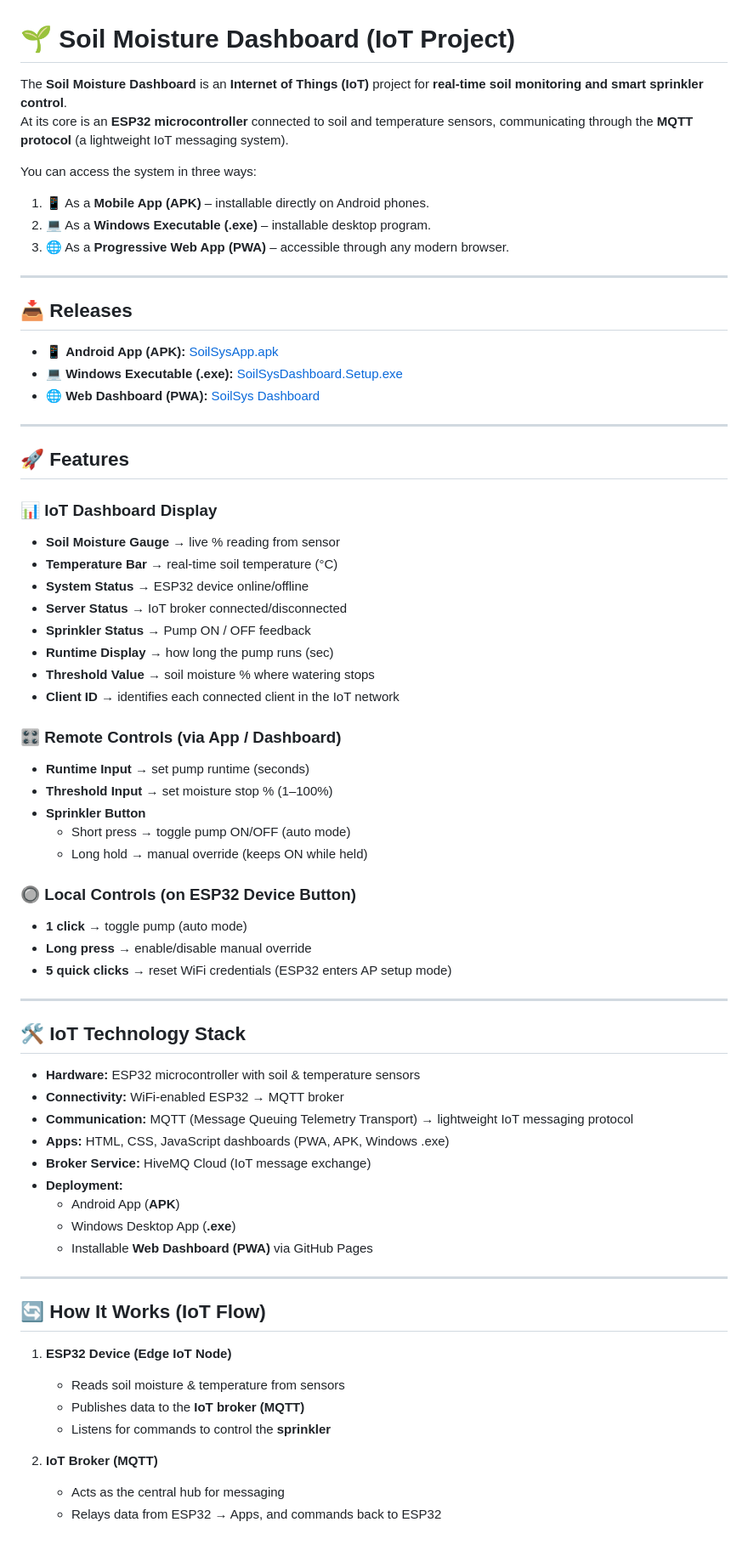
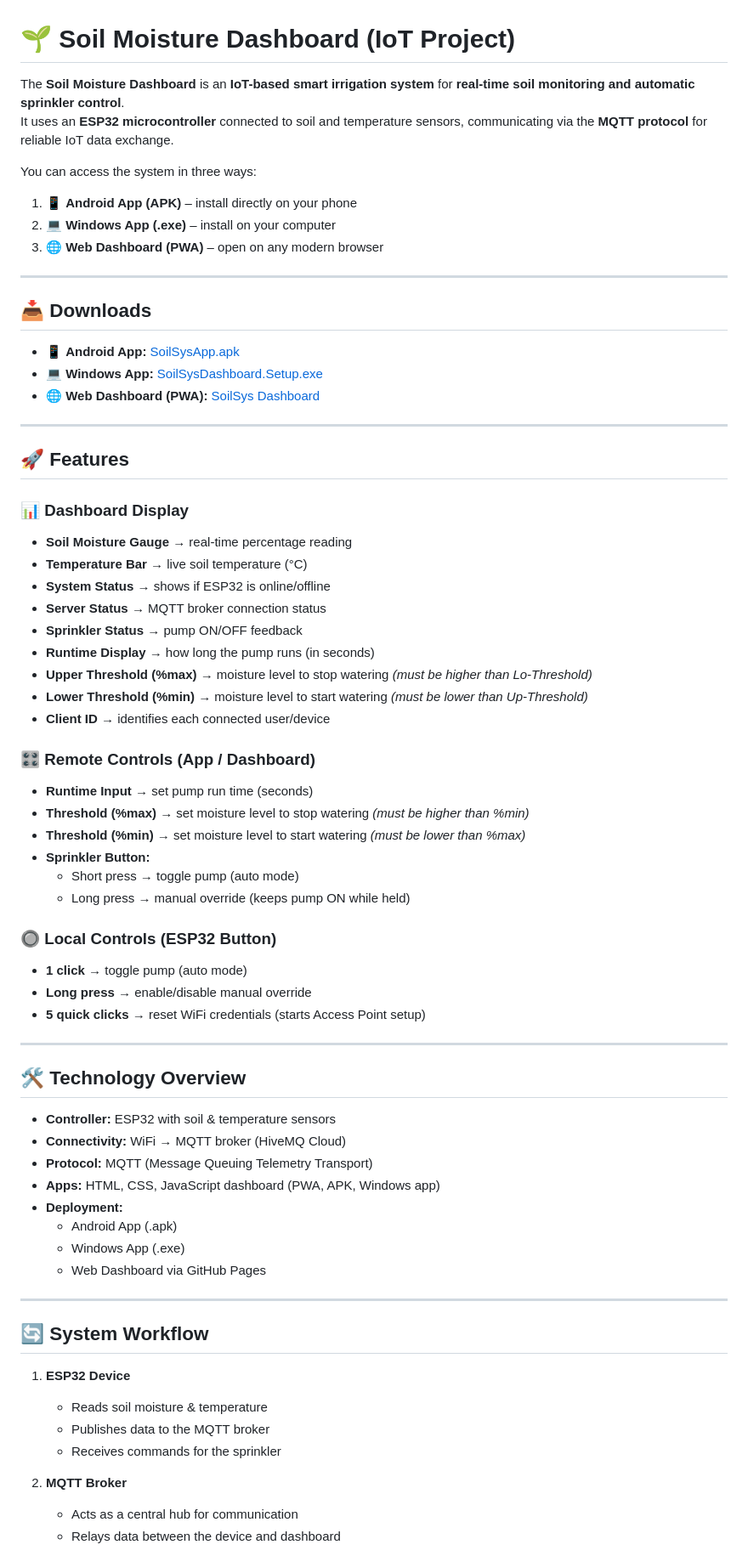
Before and after one commit to mclards/soilsys-dashboard, a Markdown page: README.md, the part around one of its changes. Shown at 85% size. Rendered like a GitHub page.

```diff
--- a/README.md
+++ b/README.md
@@ -1,71 +1,72 @@
 # 🌱 Soil Moisture Dashboard (IoT Project)
 
-The **Soil Moisture Dashboard** is an **Internet of Things (IoT)** project for **real-time soil monitoring and smart sprinkler control**.
-At its core is an **ESP32 microcontroller** connected to soil and temperature sensors, communicating through the **MQTT protocol** (a lightweight IoT messaging system).
+The **Soil Moisture Dashboard** is an **IoT-based smart irrigation system** for **real-time soil monitoring and automatic sprinkler control**.
+It uses an **ESP32 microcontroller** connected to soil and temperature sensors, communicating via the **MQTT protocol** for reliable IoT data exchange.
 
 You can access the system in three ways:
-1. 📱 As a **Mobile App (APK)** – installable directly on Android phones.
-2. 💻 As a **Windows Executable (.exe)** – installable desktop program.
-3. 🌐 As a **Progressive Web App (PWA)** – accessible through any modern browser.
+1. 📱 **Android App (APK)** – install directly on your phone
+2. 💻 **Windows App (.exe)** – install on your computer
+3. 🌐 **Web Dashboard (PWA)** – open on any modern browser
 
 ---
 
-## 📥 Releases
+## 📥 Downloads
 
-- 📱 **Android App (APK):** [SoilSysApp.apk](https://github.com/mclards/soilsys-dashboard/releases/download/v5.0/SoilSysDashboard.apk)
-- 💻 **Windows Executable (.exe):** [SoilSysDashboard.Setup.exe](https://github.com/mclards/soilsys-dashboard/releases/download/v5.1/SoilSysDashboard.Setup.exe)
+- 📱 **Android App:** [SoilSysApp.apk](https://github.com/mclards/soilsys-dashboard/releases/download/v5.0/SoilSysDashboard.apk)
+- 💻 **Windows App:** [SoilSysDashboard.Setup.exe](https://github.com/mclards/soilsys-dashboard/releases/download/v5.1/SoilSysDashboard.Setup.exe)
 - 🌐 **Web Dashboard (PWA):** [SoilSys Dashboard](https://mclards.github.io/soilsys-dashboard/)
 
 ---
 
 ## 🚀 Features
 
-### 📊 IoT Dashboard Display
-- **Soil Moisture Gauge** → live % reading from sensor
-- **Temperature Bar** → real-time soil temperature (°C)
-- **System Status** → ESP32 device online/offline
-- **Server Status** → IoT broker connected/disconnected
-- **Sprinkler Status** → Pump ON / OFF feedback
-- **Runtime Display** → how long the pump runs (sec)
-- **Threshold Value** → soil moisture % where watering stops
-- **Client ID** → identifies each connected client in the IoT network
+### 📊 Dashboard Display
+- **Soil Moisture Gauge** → real-time percentage reading
+- **Temperature Bar** → live soil temperature (°C)
+- **System Status** → shows if ESP32 is online/offline
+- **Server Status** → MQTT broker connection status
+- **Sprinkler Status** → pump ON/OFF feedback
+- **Runtime Display** → how long the pump runs (in seconds)
+- **Upper Threshold (%max)** → moisture level to stop watering *(must be higher than Lo-Threshold)*
+- **Lower Threshold (%min)** → moisture level to start watering *(must be lower than Up-Threshold)*
+- **Client ID** → identifies each connected user/device
 
-### 🎛 Remote Controls (via App / Dashboard)
-- **Runtime Input** → set pump runtime (seconds)
-- **Threshold Input** → set moisture stop % (1–100%)
-- **Sprinkler Button**
-  - Short press → toggle pump ON/OFF (auto mode)
-  - Long hold → manual override (keeps ON while held)
+### 🎛 Remote Controls (App / Dashboard)
+- **Runtime Input** → set pump run time (seconds)
+- **Threshold (%max)** → set moisture level to stop watering *(must be higher than %min)*
+- **Threshold (%min)** → set moisture level to start watering *(must be lower than %max)*
+- **Sprinkler Button:**
+  - Short press → toggle pump (auto mode)
+  - Long press → manual override (keeps pump ON while held)
 
-### 🔘 Local Controls (on ESP32 Device Button)
+### 🔘 Local Controls (ESP32 Button)
 - **1 click** → toggle pump (auto mode)
 - **Long press** → enable/disable manual override
-- **5 quick clicks** → reset WiFi credentials (ESP32 enters AP setup mode)
+- **5 quick clicks** → reset WiFi credentials (starts Access Point setup)
 
 ---
 
-## 🛠️ IoT Technology Stack
+## 🛠️ Technology Overview
 
-- **Hardware:** ESP32 microcontroller with soil & temperature sensors
-- **Connectivity:** WiFi-enabled ESP32 → MQTT broker
-- **Communication:** MQTT (Message Queuing Telemetry Transport) → lightweight IoT messaging protocol
-- **Apps:** HTML, CSS, JavaScript dashboards (PWA, APK, Windows .exe)
-- **Broker Service:** HiveMQ Cloud (IoT message exchange)
+- **Controller:** ESP32 with soil & temperature sensors
+- **Connectivity:** WiFi → MQTT broker (HiveMQ Cloud)
+- **Protocol:** MQTT (Message Queuing Telemetry Transport)
+- **Apps:** HTML, CSS, JavaScript dashboard (PWA, APK, Windows app)
 - **Deployment:**
-  - Android App (**APK**)
-  - Windows Desktop App (**.exe**)
-  - Installable **Web Dashboard (PWA)** via GitHub Pages
+  - Android App (.apk)
+  - Windows App (.exe)
+  - Web Dashboard via GitHub Pages
 
 ---
 
-## 🔄 How It Works (IoT Flow)
+## 🔄 System Workflow
 
-1. **ESP32 Device (Edge IoT Node)**
-   - Reads soil moisture & temperature from sensors
-   - Publishes data to the **IoT broker (MQTT)**
-   - Listens for commands to control the **sprinkler**
+1. **ESP32 Device**
+   - Reads soil moisture & temperature
+   - Publishes data to the MQTT broker
+   - Receives commands for the sprinkler
 
-2. **IoT Broker (MQTT)**
-   - Acts as the central hub for messaging
-   - Relays data from ESP32 → Apps, and commands back to ESP32
+2. **MQTT Broker**
+   - Acts as a central hub for communication
+   - Relays data between the device and dashboard
 
```
Also changed, not shown: other parts of README.md (+15 -13 lines).
